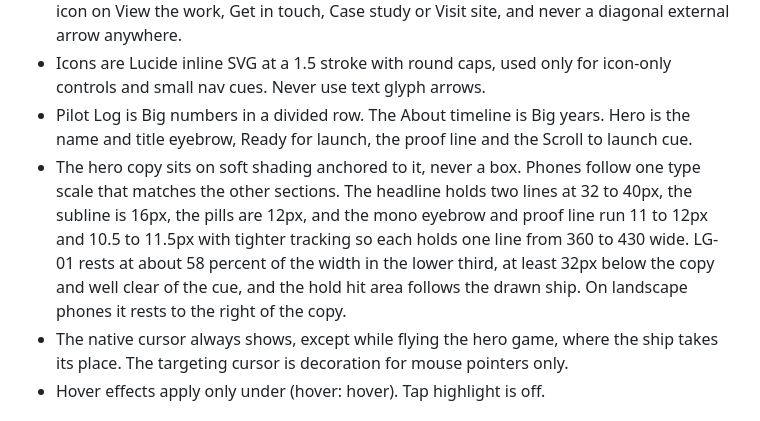
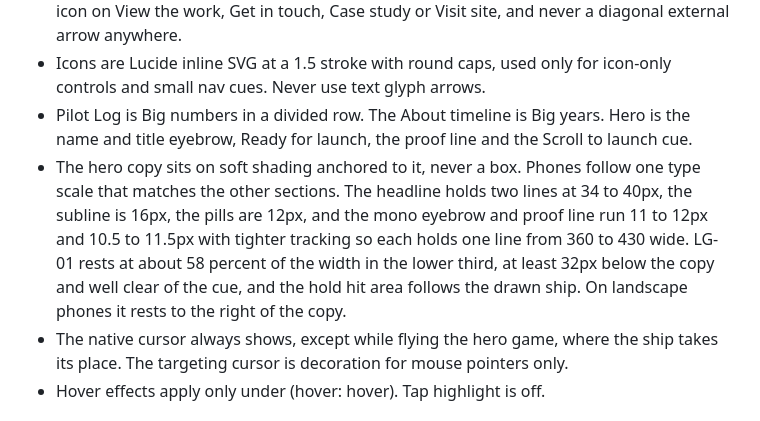
Before and after one commit to louisgon/louisgon.github.io, a Markdown page: AGENTS.md, the part around the change. GitHub-like rendering.

```diff
--- a/AGENTS.md
+++ b/AGENTS.md
@@ -91,7 +91,7 @@ Scenarios marked `fresh` cover behaviour the baseline does not have (direct case
 - Buttons are refined pills, solid white primary and outline secondary, with labels only. No icon on View the work, Get in touch, Case study or Visit site, and never a diagonal external arrow anywhere.
 - Icons are Lucide inline SVG at a 1.5 stroke with round caps, used only for icon-only controls and small nav cues. Never use text glyph arrows.
 - Pilot Log is Big numbers in a divided row. The About timeline is Big years. Hero is the name and title eyebrow, Ready for launch, the proof line and the Scroll to launch cue.
-- The hero copy sits on soft shading anchored to it, never a box. Phones follow one type scale that matches the other sections. The headline holds two lines at 32 to 40px, the subline is 16px, the pills are 12px, and the mono eyebrow and proof line run 11 to 12px and 10.5 to 11.5px with tighter tracking so each holds one line from 360 to 430 wide. LG-01 rests at about 58 percent of the width in the lower third, at least 32px below the copy and well clear of the cue, and the hold hit area follows the drawn ship. On landscape phones it rests to the right of the copy.
+- The hero copy sits on soft shading anchored to it, never a box. Phones follow one type scale that matches the other sections. The headline holds two lines at 34 to 40px, the subline is 16px, the pills are 12px, and the mono eyebrow and proof line run 11 to 12px and 10.5 to 11.5px with tighter tracking so each holds one line from 360 to 430 wide. LG-01 rests at about 58 percent of the width in the lower third, at least 32px below the copy and well clear of the cue, and the hold hit area follows the drawn ship. On landscape phones it rests to the right of the copy.
 - The native cursor always shows, except while flying the hero game, where the ship takes its place. The targeting cursor is decoration for mouse pointers only.
 - Hover effects apply only under (hover: hover). Tap highlight is off.
 
```
Also changed, not shown: HANDOFF.md (+1 -1 lines).
